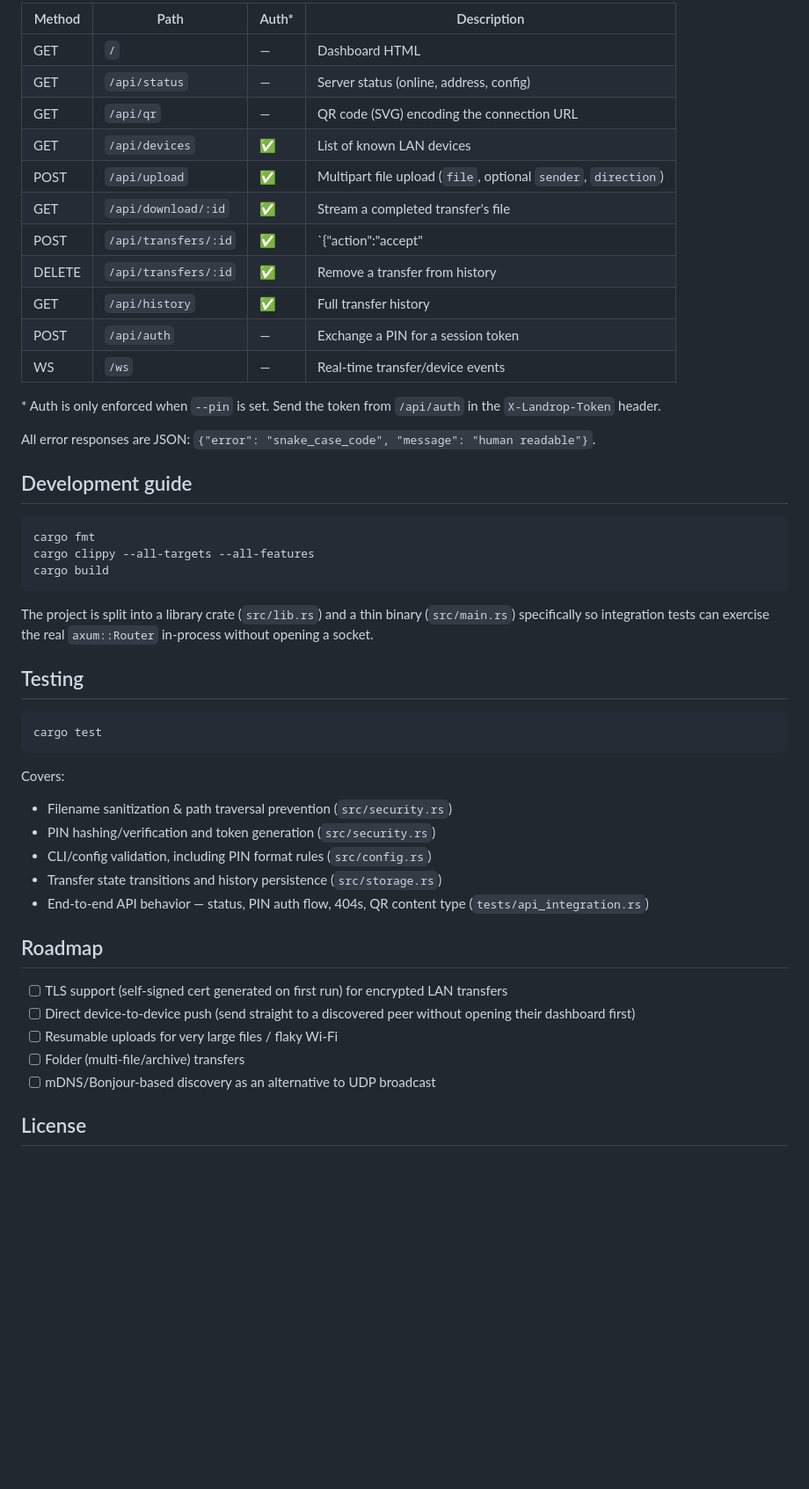
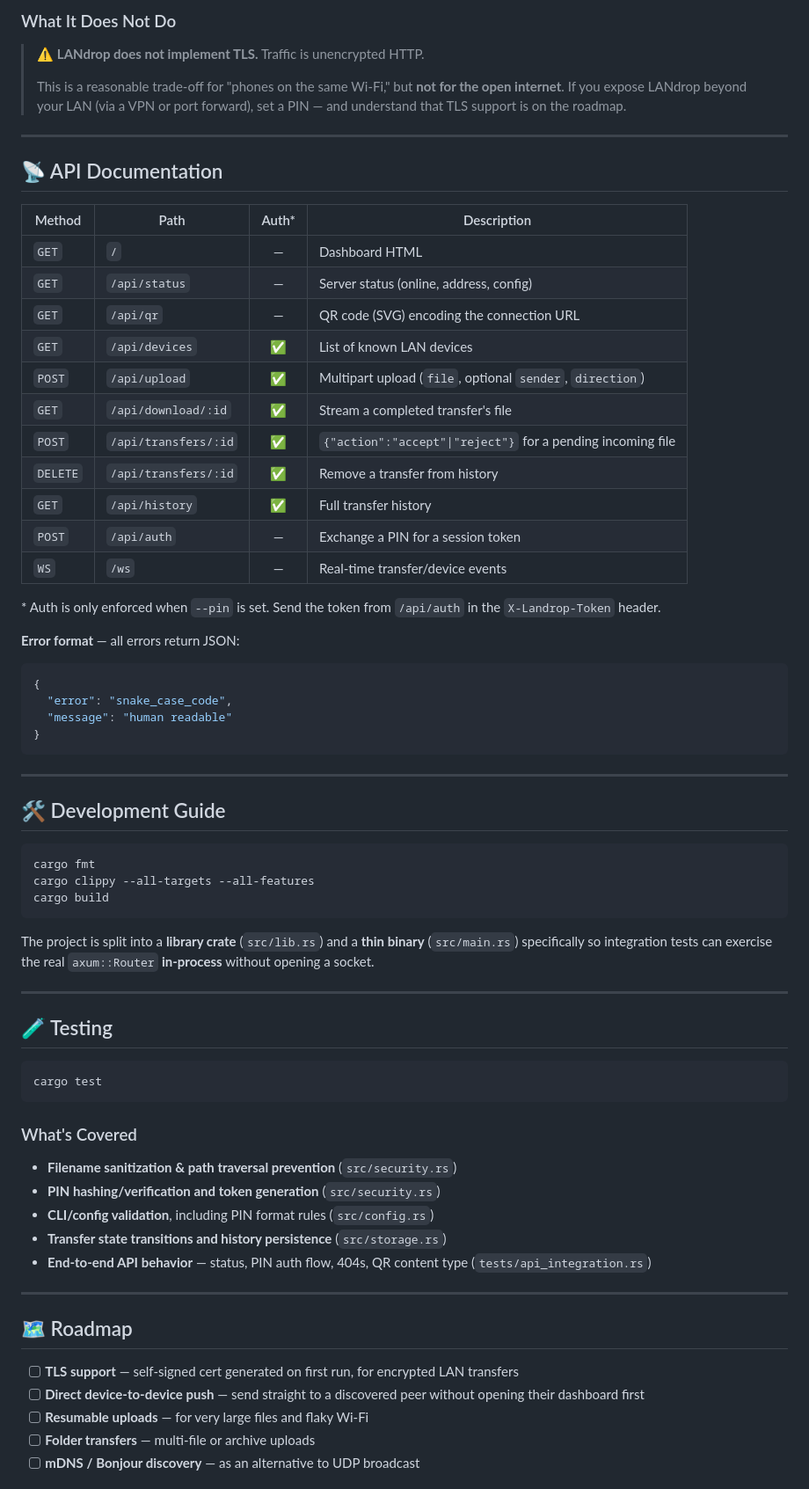
Before and after one commit to ypengly/Landrop, a Markdown page: README.md, the part around one of its changes. Shown at 88% size. Drawn GitHub-style; blank space fills up the shorter version.

````diff
--- a/README.md
+++ b/README.md
@@ -179,24 +253,42 @@ on the same Wi-Fi" but not for the open internet.
 
-| Method | Path                     | Auth\* | Description                                  |
-|--------|--------------------------|--------|-----------------------------------------------|
-| GET    | `/`                      | —      | Dashboard HTML                                |
-| GET    | `/api/status`            | —      | Server status (online, address, config)       |
-| GET    | `/api/qr`                | —      | QR code (SVG) encoding the connection URL     |
-| GET    | `/api/devices`           | ✅     | List of known LAN devices                     |
-| POST   | `/api/upload`             | ✅     | Multipart file upload (`file`, optional `sender`, `direction`) |
-| GET    | `/api/download/:id`       | ✅     | Stream a completed transfer's file            |
-| POST   | `/api/transfers/:id`      | ✅     | `{"action":"accept"|"reject"}` for a pending incoming file |
-| DELETE | `/api/transfers/:id`      | ✅     | Remove a transfer from history                |
-| GET    | `/api/history`           | ✅     | Full transfer history                         |
-| POST   | `/api/auth`               | —      | Exchange a PIN for a session token             |
-| WS     | `/ws`                    | —      | Real-time transfer/device events               |
+### What It Does Not Do
 
-\* Auth is only enforced when `--pin` is set. Send the token from
-`/api/auth` in the `X-Landrop-Token` header.
+> ⚠️ **LANdrop does not implement TLS.** Traffic is unencrypted HTTP.
+>
+> This is a reasonable trade-off for "phones on the same Wi-Fi," but **not for the open internet**. If you expose LANdrop beyond your LAN (via a VPN or port forward), set a PIN — and understand that TLS support is on the roadmap.
 
-All error responses are JSON: `{"error": "snake_case_code", "message": "human readable"}`.
+---
 
-## Development guide
+## 📡 API Documentation
+
+| Method | Path | Auth\* | Description |
+|--------|------|:------:|-------------|
+| `GET` | `/` | — | Dashboard HTML |
+| `GET` | `/api/status` | — | Server status (online, address, config) |
+| `GET` | `/api/qr` | — | QR code (SVG) encoding the connection URL |
+| `GET` | `/api/devices` | ✅ | List of known LAN devices |
+| `POST` | `/api/upload` | ✅ | Multipart upload (`file`, optional `sender`, `direction`) |
+| `GET` | `/api/download/:id` | ✅ | Stream a completed transfer's file |
+| `POST` | `/api/transfers/:id` | ✅ | `{"action":"accept"\|"reject"}` for a pending incoming file |
+| `DELETE` | `/api/transfers/:id` | ✅ | Remove a transfer from history |
+| `GET` | `/api/history` | ✅ | Full transfer history |
+| `POST` | `/api/auth` | — | Exchange a PIN for a session token |
+| `WS` | `/ws` | — | Real-time transfer/device events |
+
+\* Auth is only enforced when `--pin` is set. Send the token from `/api/auth` in the `X-Landrop-Token` header.
+
+**Error format** — all errors return JSON:
+
+```json
+{
+  "error": "snake_case_code",
+  "message": "human readable"
+}
+```
+
+---
+
+## 🛠️ Development Guide
 
 ```bash
 cargo fmt
@@ -204,34 +296,31 @@ cargo clippy --all-targets --all-features
 cargo build
 ```
 
-The project is split into a library crate (`src/lib.rs`) and a thin
-binary (`src/main.rs`) specifically so integration tests can exercise the
-real `axum::Router` in-process without opening a socket.
+The project is split into a **library crate** (`src/lib.rs`) and a **thin binary** (`src/main.rs`) specifically so integration tests can exercise the real `axum::Router` **in-process** without opening a socket.
 
-## Testing
+---
+
+## 🧪 Testing
 
 ```bash
 cargo test
 ```
 
-Covers:
+### What's Covered
 
-- Filename sanitization & path traversal prevention (`src/security.rs`)
-- PIN hashing/verification and token generation (`src/security.rs`)
-- CLI/config validation, including PIN format rules (`src/config.rs`)
-- Transfer state transitions and history persistence (`src/storage.rs`)
-- End-to-end API behavior — status, PIN auth flow, 404s, QR content type
-  (`tests/api_integration.rs`)
+- **Filename sanitization & path traversal prevention** (`src/security.rs`)
+- **PIN hashing/verification and token generation** (`src/security.rs`)
+- **CLI/config validation**, including PIN format rules (`src/config.rs`)
+- **Transfer state transitions and history persistence** (`src/storage.rs`)
+- **End-to-end API behavior** — status, PIN auth flow, 404s, QR content type (`tests/api_integration.rs`)
 
-## Roadmap
+---
 
-- [ ] TLS support (self-signed cert generated on first run) for
-  encrypted LAN transfers
-- [ ] Direct device-to-device push (send straight to a discovered peer
-  without opening their dashboard first)
-- [ ] Resumable uploads for very large files / flaky Wi-Fi
-- [ ] Folder (multi-file/archive) transfers
-- [ ] mDNS/Bonjour-based discovery as an alternative to UDP broadcast
+## 🗺️ Roadmap
 
-## License
+- [ ] **TLS support** — self-signed cert generated on first run, for encrypted LAN transfers
+- [ ] **Direct device-to-device push** — send straight to a discovered peer without opening their dashboard first
+- [ ] **Resumable uploads** — for very large files and flaky Wi-Fi
+- [ ] **Folder transfers** — multi-file or archive uploads
+- [ ] **mDNS / Bonjour discovery** — as an alternative to UDP broadcast
 
````
Also changed, not shown: other parts of README.md (+263 -139 lines).
